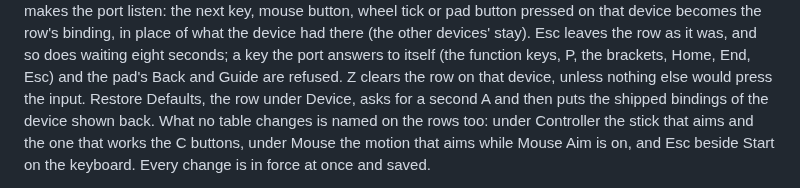
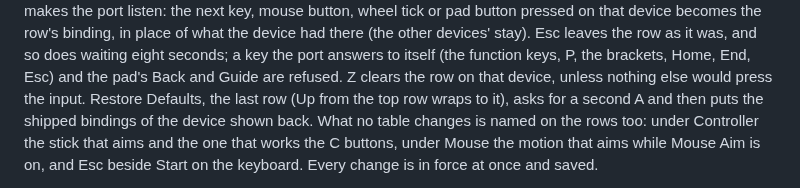
Before and after one commit to JackandBeans/Snap64Recomp, a Markdown page: README.md, the part around one of its changes. Rendered like a GitHub page.

```diff
--- a/README.md
+++ b/README.md
@@ -303,8 +303,9 @@ Esc leaves the row as it was, and so does waiting eight seconds; a key the
 port answers to itself (the function keys, P, the brackets, Home, End,
 Esc) and the pad's Back and Guide are refused. Z clears the row on that
 device, unless nothing else would press the input. Restore Defaults, the
-row under Device, asks for a second A and then puts the shipped bindings
-of the device shown back. What no table changes is named on the rows too:
+last row (Up from the top row wraps to it), asks for a second A and then
+puts the shipped bindings of the device shown back. What no table changes
+is named on the rows too:
 under Controller the stick that aims and the one that works the C
 buttons, under Mouse the motion that aims while Mouse Aim is on, and Esc
 beside Start on the keyboard. Every change is in force at once and saved.
```
Also changed, not shown: other parts of README.md (+6 -15 lines), CHANGELOG.md (+16 -0 lines), docs/SCREENSHOTS.md (+15 -7 lines), docs/screenshots/10g-button-setup-107.png (added), docs/screenshots/10h-button-setup-keyboard-107.png (added), docs/screenshots/10i-button-setup-restore-107.png (added), 2 other files.
